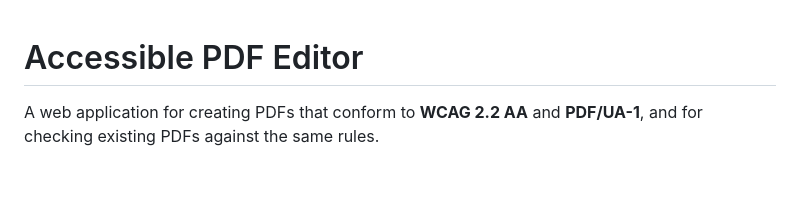
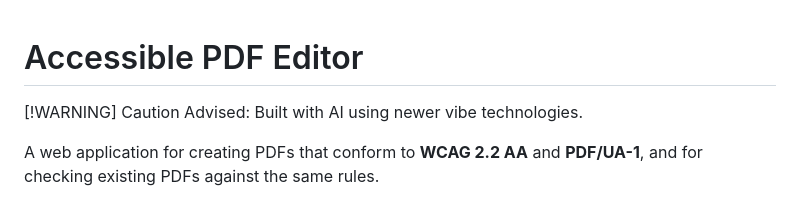
Before and after one commit to warpcoil/pdf-wire, a Markdown page: README.md, the part around the change. Drawn GitHub-style; blank space fills up the shorter version.

Commit message:
Update README.md
Add warning

```diff
--- a/README.md
+++ b/README.md
@@ -1,4 +1,7 @@
 # Accessible PDF Editor
+
+[!WARNING]
+Caution Advised: Built with AI using newer vibe technologies.
 
 A web application for creating PDFs that conform to **WCAG 2.2 AA** and **PDF/UA-1**, and for checking existing PDFs against the same rules.
 
```
